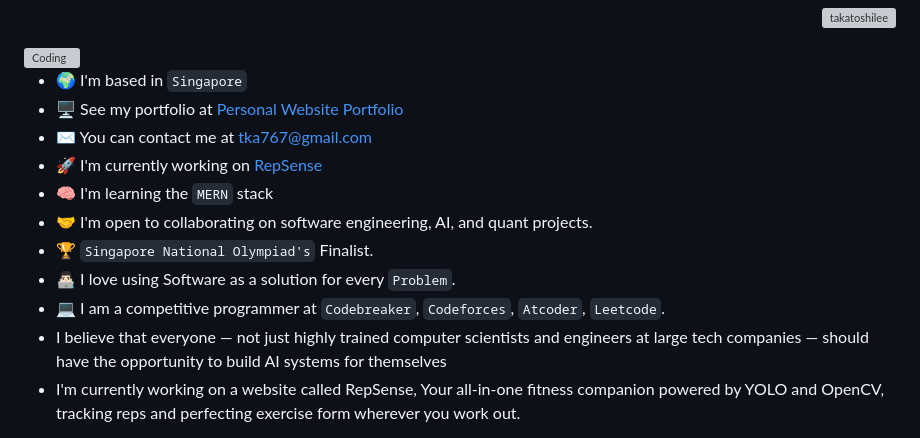
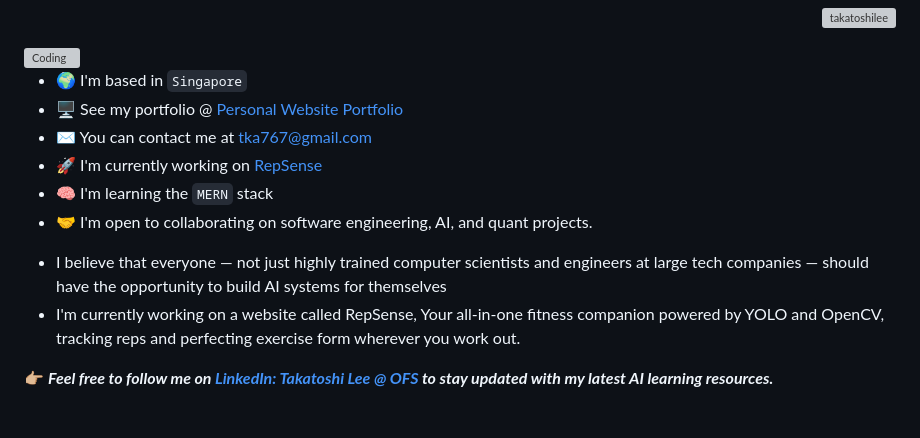
Before and after one commit to takatoshilee/takatoshilee, a Markdown page: README.md, the part around the change printed below. Rendered like a GitHub page; grey boxes are pictures that could not be loaded.

```diff
--- a/README.md
+++ b/README.md
@@ -9,16 +9,17 @@
 <img align="right" src="https://user-images.githubusercontent.com/74038190/212750996-938b257b-266c-45a7-9af7-655341c0f58b.gif" alt="Coding" width="400">
 
 * 🌍  I'm based in `Singapore`
-* 🖥️  See my portfolio at [Personal Website Portfolio](http://takatoshilee.github.io/)
+* 🖥️  See my portfolio @ [Personal Website Portfolio](http://takatoshilee.github.io/)
 * ✉️  You can contact me at [tka767@gmail.com](mailto:tka767@gmail.com)
 * 🚀  I'm currently working on [RepSense](http://takatoshilee.github.io/RepSense/)
 * 🧠  I'm learning the `MERN` stack
 * 🤝  I'm open to collaborating on software engineering, AI, and quant projects.
-* 🏆  `Singapore National Olympiad's` Finalist.
+<!--* 🏆  `Singapore National Olympiad's` Finalist.
 * 👨🏻‍💻  I love using Software as a solution for every `Problem`.
-* 💻  I am a competitive programmer at `Codebreaker`, `Codeforces`, `Atcoder`, `Leetcode`.
+* 💻  I am a competitive programmer at `Codebreaker`, `Codeforces`, `Atcoder`, `Leetcode`. -->
 * I believe that everyone — not just highly trained computer scientists and engineers at large tech companies — should have the opportunity to build AI systems for themselves
 * I'm currently working on a website called RepSense, Your all-in-one fitness companion powered by YOLO and OpenCV, tracking reps and perfecting exercise form wherever you work out.
 
+👉🏼 ***Feel free to follow me on [LinkedIn: Takatoshi Lee @ OFS](https://www.linkedin.com/in/takatoshilee) to stay updated with my latest AI learning resources.***
 
 
```
Also changed, not shown: other parts of README.md (+11 -2 lines).
